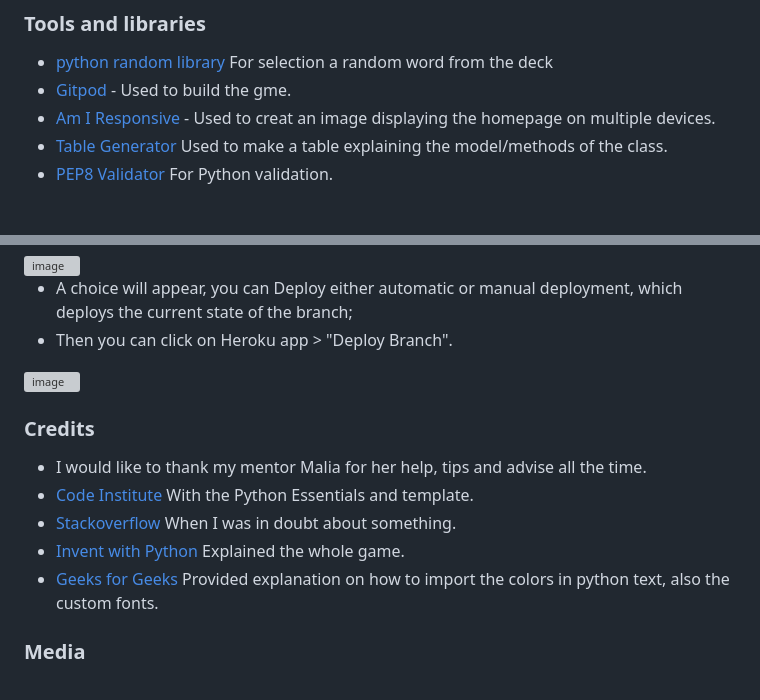
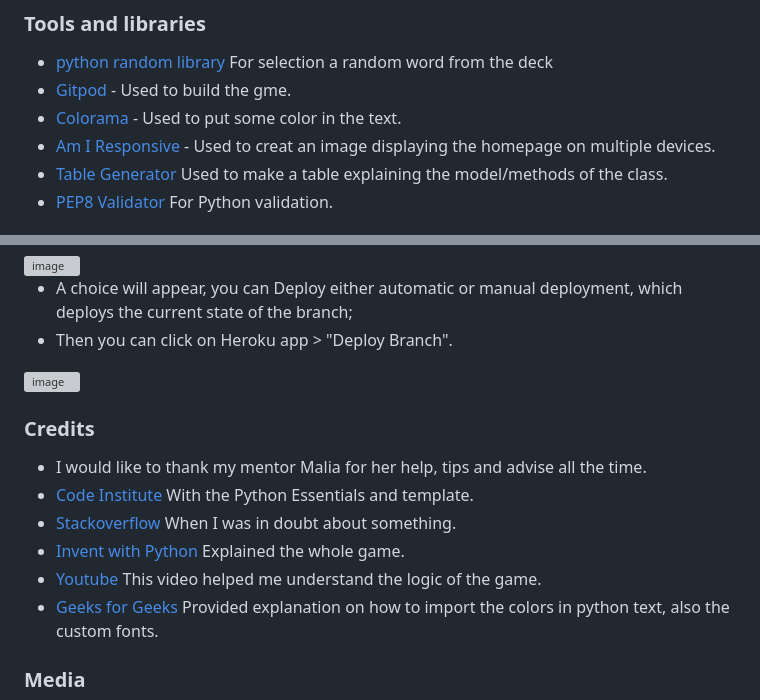
Before and after one commit to Giov3ss/Hangman-Game, a Markdown page: README.md, 2 parts joined by grey strips. Rendered like a GitHub page; grey boxes are pictures that could not be loaded.

Commit message:
Add some extra content to libraries that i used, and also to credits

```diff
--- a/README.md
+++ b/README.md
@@ -188,6 +188,7 @@ If the user runs out of lives, a message appears with the correct word, and the
 ### Tools and libraries
 - [python random library](https://docs.python.org/3/library/random.html?#module-random ".py random") For selection a random word from the deck
 - [Gitpod](https://www.gitpod.io/) - Used to build the gme.
+- [Colorama](https://pypi.org/project/colorama/) - Used to put some color in the text.
 - [Am I Responsive](https://ui.dev/amiresponsive) - Used to creat an image displaying the homepage on multiple devices.
 - [Table Generator](https://www.tablesgenerator.com/) Used to make a table explaining the model/methods of the class.
 - [PEP8 Validator](https://pep8ci.herokuapp.com/) For Python validation.
@@ -242,13 +243,12 @@ If the user runs out of lives, a message appears with the correct word, and the
  <img width="1288" alt="image" src="https://user-images.githubusercontent.com/112728772/212567722-37180822-1fd8-409c-9626-e90fe91e1c5d.png">
 
 
-
-
 ### Credits
  - I would like to thank my mentor Malia for her help, tips and advise all the time.
  - [Code Institute](https://codeinstitute.net/nl/) With the Python Essentials and template.
  - [Stackoverflow](https://stackoverflow.com) When I was in doubt about something.
  - [Invent with Python](https://inventwithpython.com/invent4thed/chapter8.html) Explained the whole game.
+ - [Youtube](https://youtu.be/m4nEnsavl6w) This video helped me understand the logic of the game.
  - [Geeks for Geeks](https://www.geeksforgeeks.org/python-ascii-art-using-pyfiglet-module/) Provided explanation on how to import the colors in python text, also the custom fonts.
 
 
```
